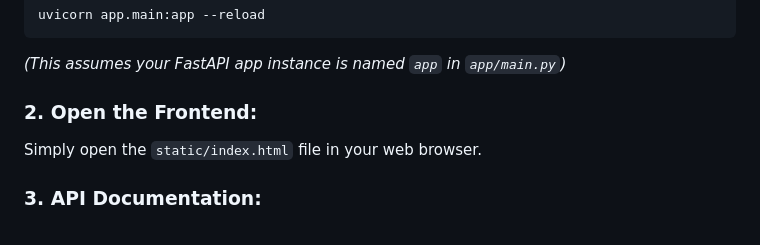
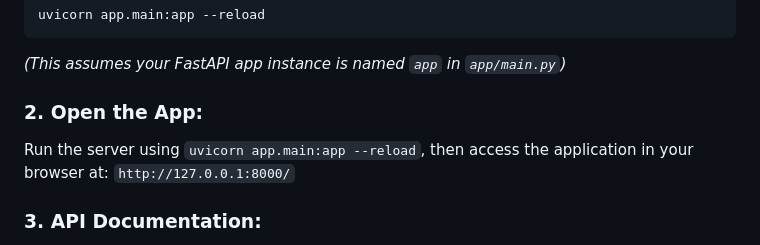
Before and after one commit to tuannho0802/Movies-Musics-Suggestion-App, a Markdown page: README.md, the part around the change. Rendered like a GitHub page.

Commit message:
fix: Correct frontend access instruction in README

````diff
--- a/README.md
+++ b/README.md
@@ -78,9 +78,10 @@ uvicorn app.main:app --reload
 ```
 *(This assumes your FastAPI app instance is named `app` in `app/main.py`)*
 
-### 2. Open the Frontend:
+### 2. Open the App:
 
-Simply open the `static/index.html` file in your web browser.
+Run the server using `uvicorn app.main:app --reload`, then access the application in your browser at:
+`http://127.0.0.1:8000/`
 
 ### 3. API Documentation:
 
````
